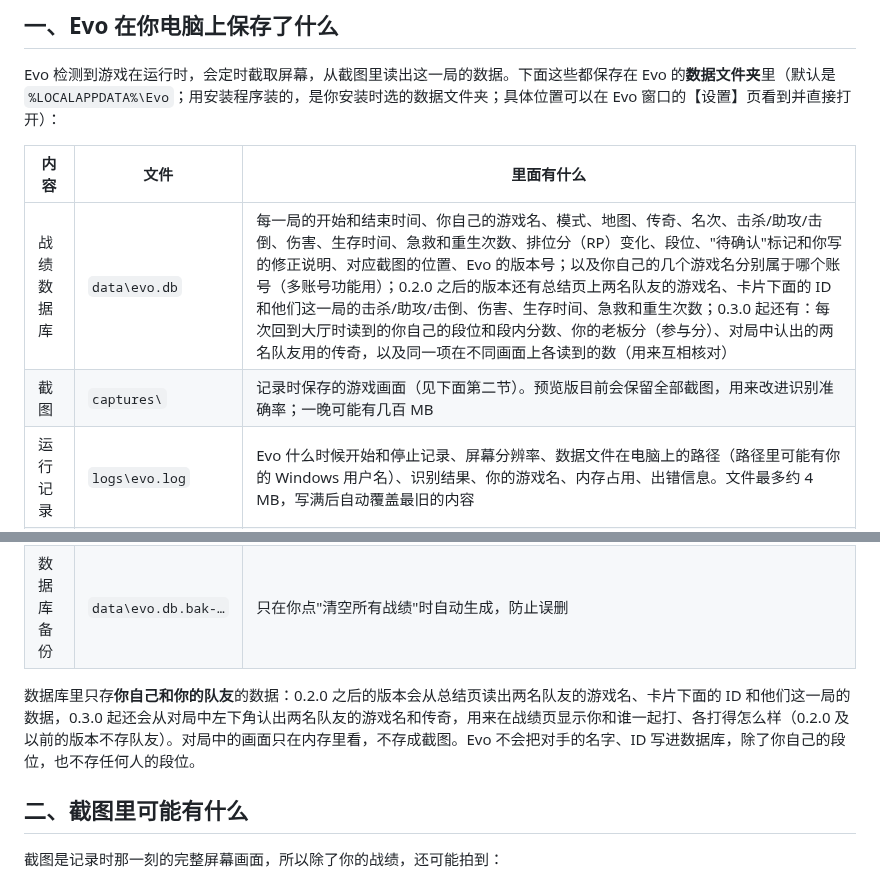
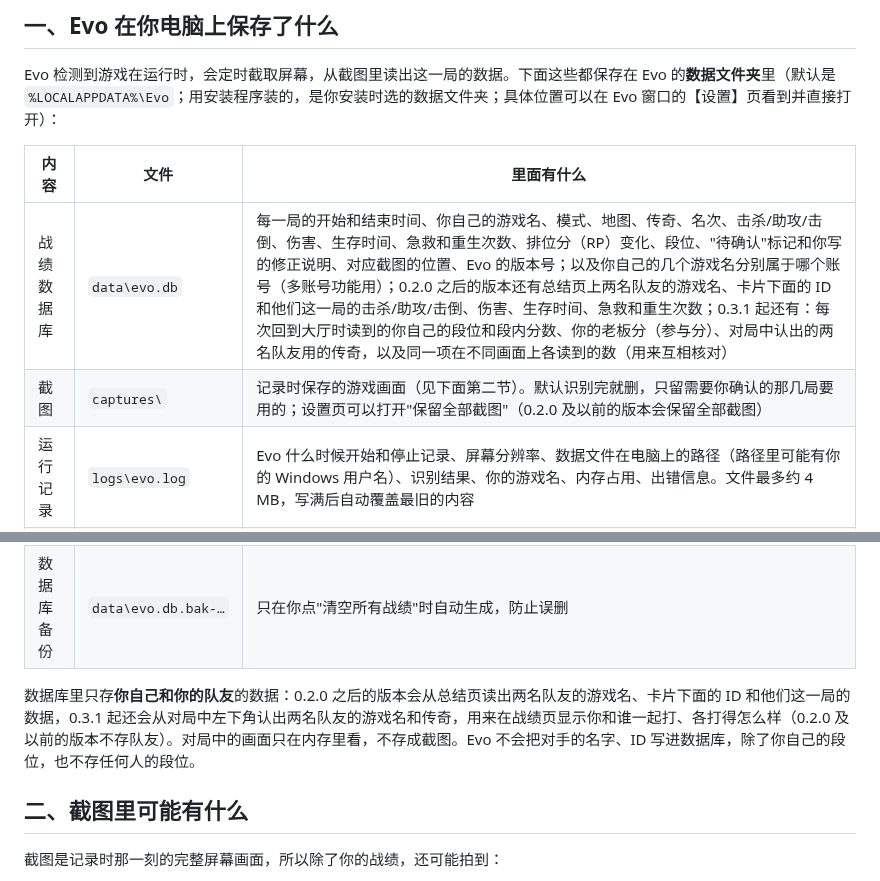
Before and after one commit to AugustHuangMX/Evo, a Markdown page: PRIVACY.md, 2 parts joined by grey strips. Drawn GitHub-style.

```diff
--- a/PRIVACY.md
+++ b/PRIVACY.md
@@ -16,14 +16,14 @@ Evo 检测到游戏在运行时，会定时截取屏幕，从截图里读出这
 
 | 内容 | 文件 | 里面有什么 |
 |---|---|---|
-| 战绩数据库 | `data\evo.db` | 每一局的开始和结束时间、你自己的游戏名、模式、地图、传奇、名次、击杀/助攻/击倒、伤害、生存时间、急救和重生次数、排位分（RP）变化、段位、"待确认"标记和你写的修正说明、对应截图的位置、Evo 的版本号；以及你自己的几个游戏名分别属于哪个账号（多账号功能用）；0.2.0 之后的版本还有总结页上两名队友的游戏名、卡片下面的 ID 和他们这一局的击杀/助攻/击倒、伤害、生存时间、急救和重生次数；0.3.0 起还有：每次回到大厅时读到的你自己的段位和段内分数、你的老板分（参与分）、对局中认出的两名队友用的传奇，以及同一项在不同画面上各读到的数（用来互相核对） |
-| 截图 | `captures\` | 记录时保存的游戏画面（见下面第二节）。预览版目前会保留全部截图，用来改进识别准确率；一晚可能有几百 MB |
+| 战绩数据库 | `data\evo.db` | 每一局的开始和结束时间、你自己的游戏名、模式、地图、传奇、名次、击杀/助攻/击倒、伤害、生存时间、急救和重生次数、排位分（RP）变化、段位、"待确认"标记和你写的修正说明、对应截图的位置、Evo 的版本号；以及你自己的几个游戏名分别属于哪个账号（多账号功能用）；0.2.0 之后的版本还有总结页上两名队友的游戏名、卡片下面的 ID 和他们这一局的击杀/助攻/击倒、伤害、生存时间、急救和重生次数；0.3.1 起还有：每次回到大厅时读到的你自己的段位和段内分数、你的老板分（参与分）、对局中认出的两名队友用的传奇，以及同一项在不同画面上各读到的数（用来互相核对） |
+| 截图 | `captures\` | 记录时保存的游戏画面（见下面第二节）。默认识别完就删，只留需要你确认的那几局要用的；设置页可以打开"保留全部截图"（0.2.0 及以前的版本会保留全部截图） |
 | 运行记录 | `logs\evo.log` | Evo 什么时候开始和停止记录、屏幕分辨率、数据文件在电脑上的路径（路径里可能有你的 Windows 用户名）、识别结果、你的游戏名、内存占用、出错信息。文件最多约 4 MB，写满后自动覆盖最旧的内容 |
 | 设置 | `settings.json` | 你在设置页选的选项、是否开启自动检查更新、上次检查的时间和结果、哪些提示已经显示过 |
 | 窗口缓存 | `webview\` | Evo 窗口（WebView2）自己的缓存，只和 Evo 的本地页面有关 |
 | 数据库备份 | `data\evo.db.bak-…` | 只在你点"清空所有战绩"时自动生成，防止误删 |
 
-数据库里只存**你自己和你的队友**的数据：0.2.0 之后的版本会从总结页读出两名队友的游戏名、卡片下面的 ID 和他们这一局的数据，0.3.0 起还会从对局中左下角认出两名队友的游戏名和传奇，用来在战绩页显示你和谁一起打、各打得怎么样（0.2.0 及以前的版本不存队友）。对局中的画面只在内存里看，不存成截图。Evo 不会把对手的名字、ID 写进数据库，除了你自己的段位，也不存任何人的段位。
+数据库里只存**你自己和你的队友**的数据：0.2.0 之后的版本会从总结页读出两名队友的游戏名、卡片下面的 ID 和他们这一局的数据，0.3.1 起还会从对局中左下角认出两名队友的游戏名和传奇，用来在战绩页显示你和谁一起打、各打得怎么样（0.2.0 及以前的版本不存队友）。对局中的画面只在内存里看，不存成截图。Evo 不会把对手的名字、ID 写进数据库，除了你自己的段位，也不存任何人的段位。
 
 ## 二、截图里可能有什么
 
```
Also changed, not shown: README.md (+1 -1 lines), claude/todo.md (+0 -3 lines), docs/images/overview.png, 3 other files.
